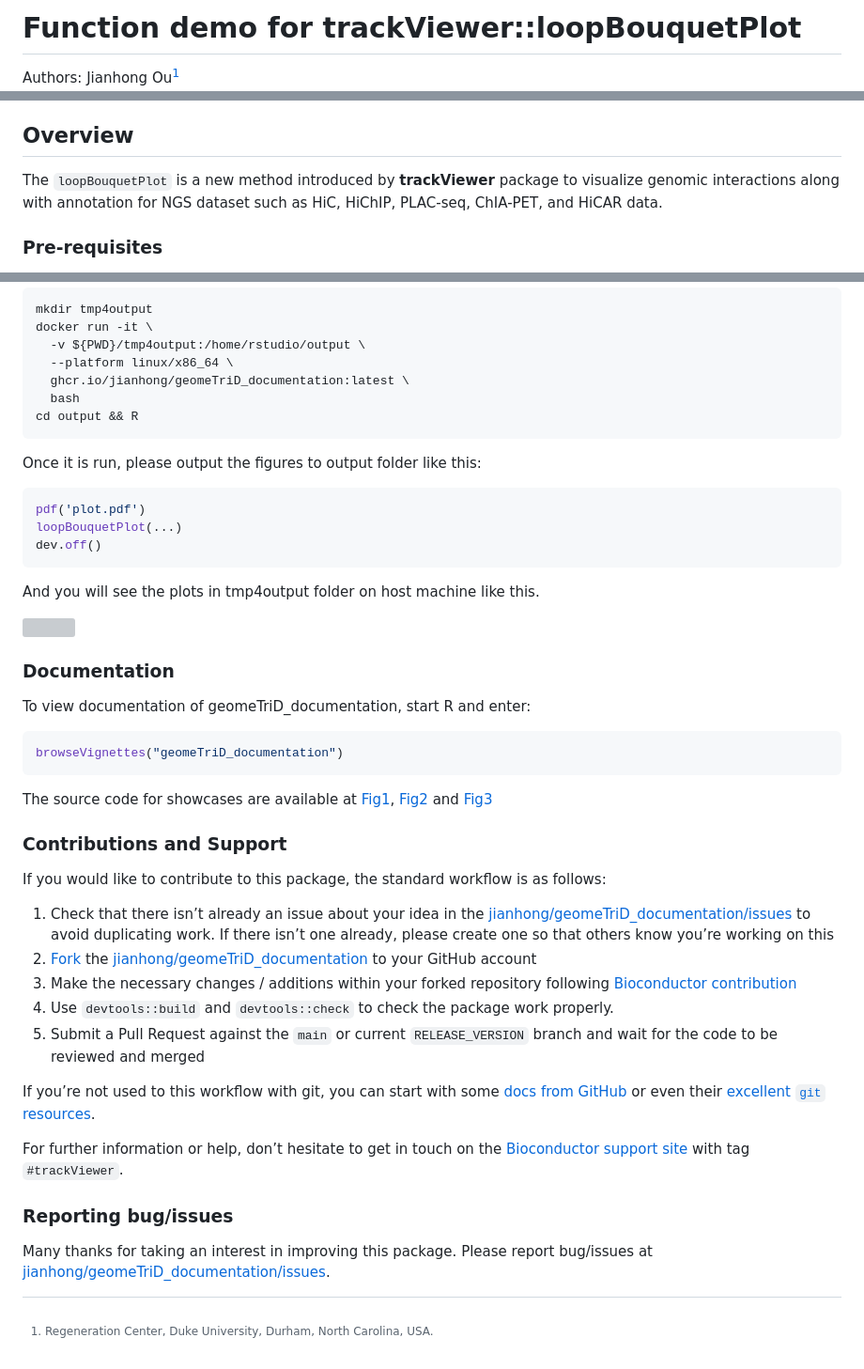
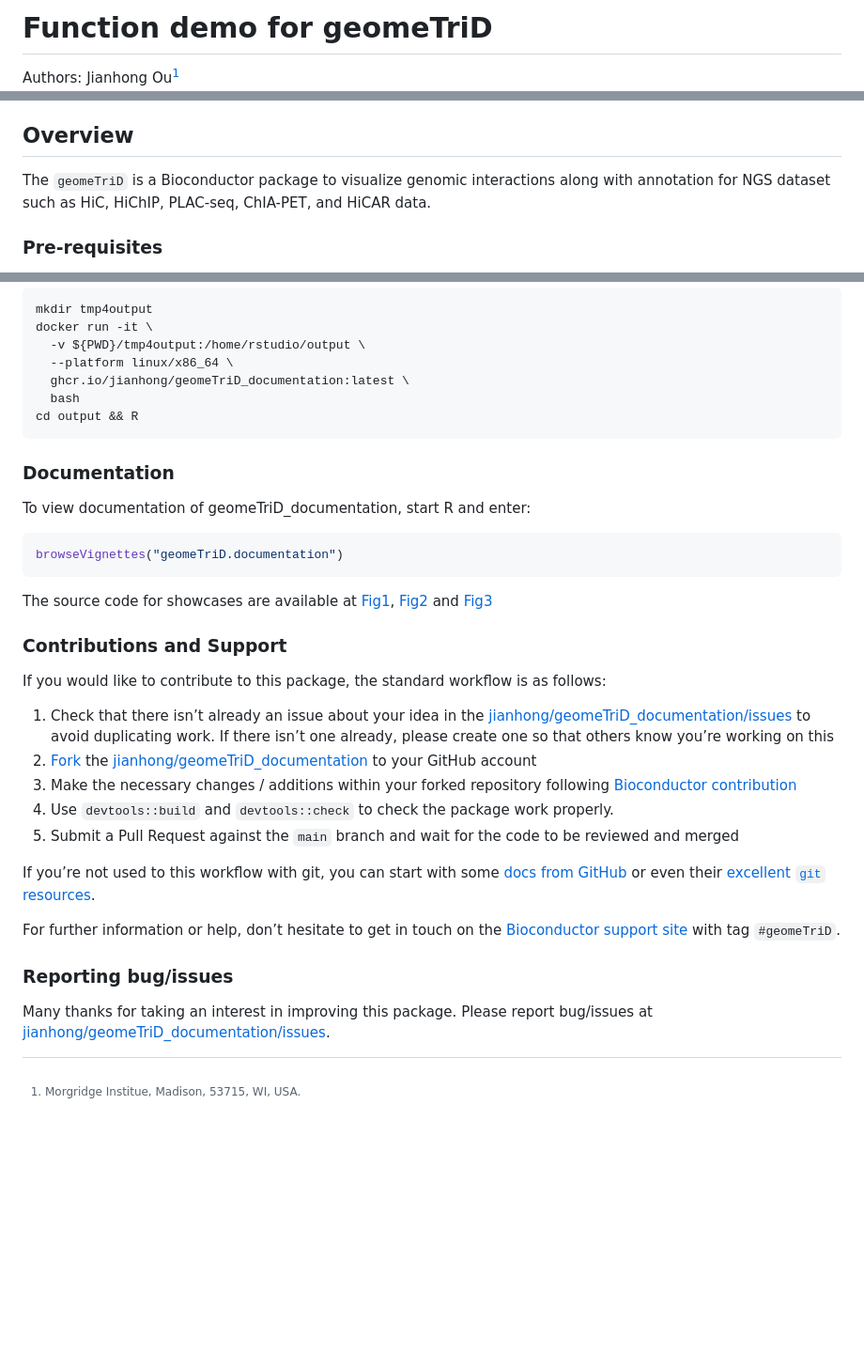
Before and after one commit to jianhong/geomeTriD_documentation, a Markdown page: README.md, 3 parts joined by grey strips. Shown: that part at 94% size. GitHub-like rendering; blank space fills up the shorter version; grey boxes are pictures that could not be loaded.

````diff
--- a/README.md
+++ b/README.md
@@ -1,3 +1,3 @@
-Function demo for trackViewer::loopBouquetPlot
+Function demo for geomeTriD
 ================
 Authors: Jianhong Ou[^1]<br/>
@@ -5,9 +5,9 @@ Last modified: 2025-01-16
 
 ## Overview
 
-The `loopBouquetPlot` is a new method introduced by **trackViewer**
-package to visualize genomic interactions along with annotation for NGS
-dataset such as HiC, HiChIP, PLAC-seq, ChIA-PET, and HiCAR data.
+The `geomeTriD` is a Bioconductor package to visualize genomic
+interactions along with annotation for NGS dataset such as HiC, HiChIP,
+PLAC-seq, ChIA-PET, and HiCAR data.
 
 ### Pre-requisites
 
@@ -56,25 +56,12 @@ docker run -it \
 cd output && R
 ```
 
-Once it is run, please output the figures to output folder like this:
-
-``` r
-pdf('plot.pdf')
-loopBouquetPlot(...)
-dev.off()
-```
-
-And you will see the plots in tmp4output folder on host machine like
-this.
-
-![](https://raw.githubusercontent.com/jianhong/geomeTriD_documentation/main/inst/extdata/banner.svg)
-
 ### Documentation
 
 To view documentation of geomeTriD_documentation, start R and enter:
 
 ``` r
-browseVignettes("geomeTriD_documentation")
+browseVignettes("geomeTriD.documentation")
 ```
 
 The source code for showcases are available at
@@ -101,9 +88,8 @@ is as follows:
     contribution](https://contributions.bioconductor.org/)
 4.  Use `devtools::build` and `devtools::check` to check the package
     work properly.
-5.  Submit a Pull Request against the `main` or current
-    `RELEASE_VERSION` branch and wait for the code to be reviewed and
-    merged
+5.  Submit a Pull Request against the `main` branch and wait for the
+    code to be reviewed and merged
 
 If you’re not used to this workflow with git, you can start with some
 [docs from
@@ -112,7 +98,7 @@ or even their [excellent `git` resources](https://try.github.io/).
 
 For further information or help, don’t hesitate to get in touch on the
 [Bioconductor support site](https://support.bioconductor.org/) with tag
-`#trackViewer`.
+`#geomeTriD`.
 
 ### Reporting bug/issues
 
@@ -120,4 +106,4 @@ Many thanks for taking an interest in improving this package. Please
 report bug/issues at
 [jianhong/geomeTriD_documentation/issues](https://github.com/jianhong/geomeTriD_documentation/issues).
 
-[^1]: Regeneration Center, Duke University, Durham, North Carolina, USA.
+[^1]: Morgridge Institue, Madison, 53715, WI, USA.
````
Also changed, not shown: other parts of README.md (+3 -3 lines).
